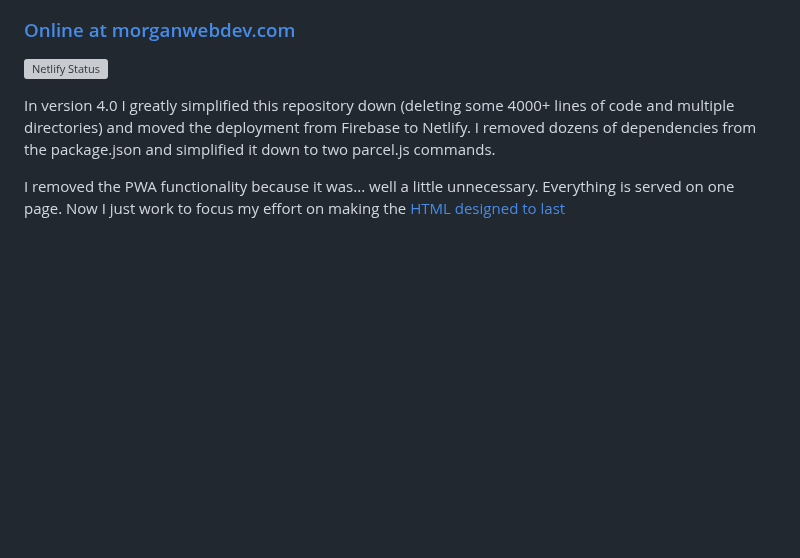
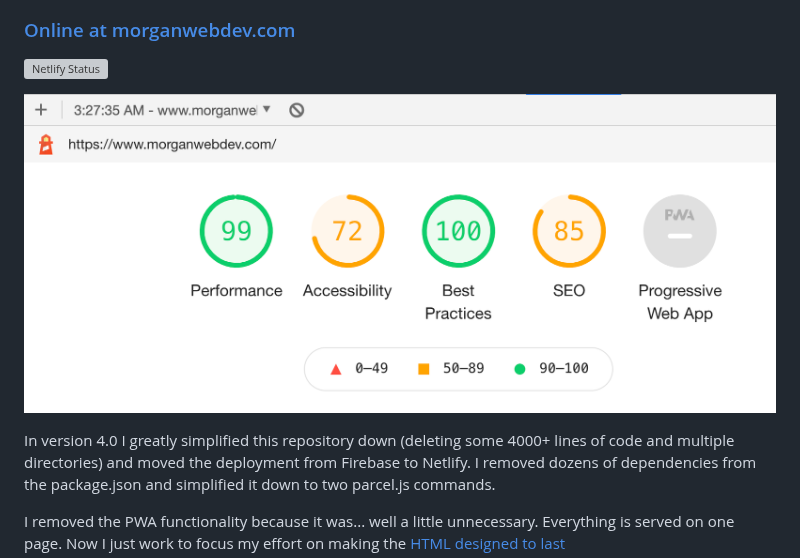
Before and after one commit to airbr/newpersonal, a Markdown page: readme.md, the part around the change. Drawn GitHub-style; pictures changed too: readme-assets/lighthouse-2020.png (added); blank space fills up the shorter version; grey boxes are pictures that could not be loaded.

Commit message:
Lighthouse test result

```diff
--- a/readme.md
+++ b/readme.md
@@ -3,6 +3,8 @@
 ### [Online at morganwebdev.com](https://morganwebdev.com)
 
 [![Netlify Status](https://api.netlify.com/api/v1/badges/ed41d932-636f-4c3a-849a-adaaf6498e71/deploy-status)](https://app.netlify.com/sites/sharp-kilby-16c20a/deploys)
+
+![Recent Lighthouse Test](readme-assets/lighthouse-2020.png)
 
 
 In version 4.0 I greatly simplified this repository down (deleting some 4000+ lines of code and multiple directories) and moved the deployment from Firebase to Netlify. I removed dozens of dependencies from the package.json and simplified it down to two parcel.js commands.
```
Also changed, not shown: static/lighthouse-2020.png (added), 1 other file.
